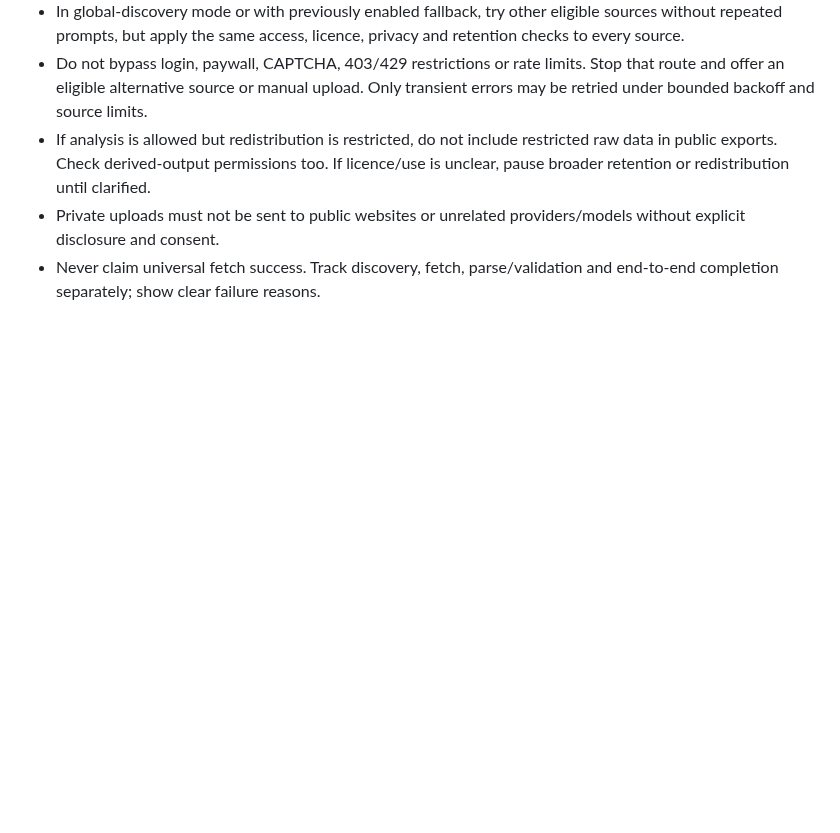
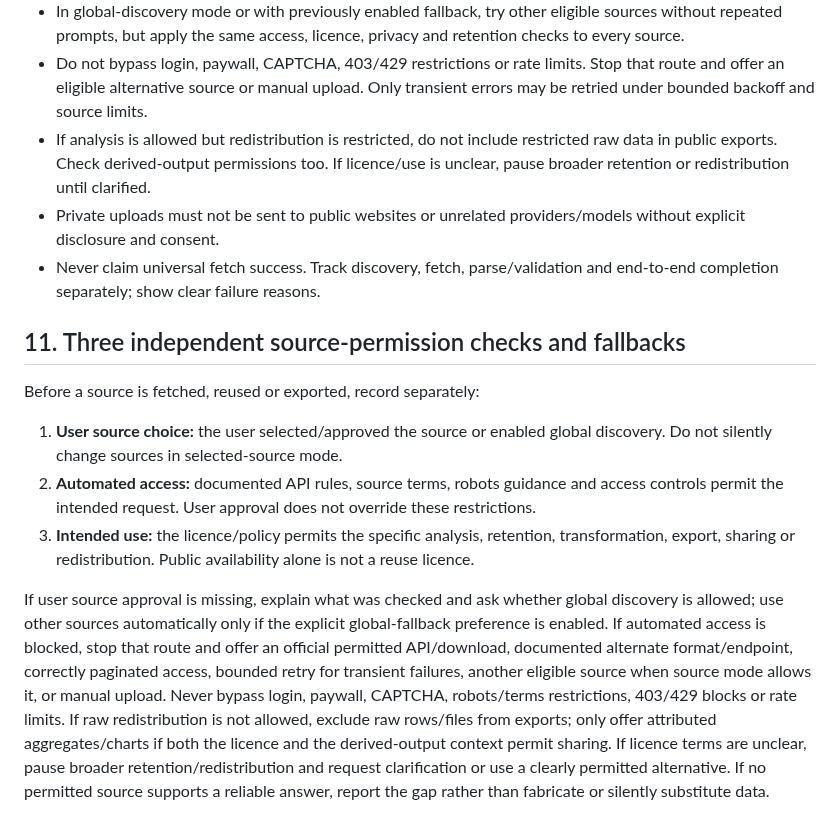
Before and after one commit to yourentertainments10-coder/ResearchFlow, a Markdown page: docs/SECURITY.md, the part around the change. Drawn GitHub-style; blank space fills up the shorter version.

Commit message:
docs: clarify source permission checks and safe alternatives

```diff
--- a/docs/SECURITY.md
+++ b/docs/SECURITY.md
@@ -74,3 +74,11 @@ The product-level rules are in `WORKSPACE_PRODUCT_DIRECTION.md`. Apply them to e
 - If analysis is allowed but redistribution is restricted, do not include restricted raw data in public exports. Check derived-output permissions too. If licence/use is unclear, pause broader retention or redistribution until clarified.
 - Private uploads must not be sent to public websites or unrelated providers/models without explicit disclosure and consent.
 - Never claim universal fetch success. Track discovery, fetch, parse/validation and end-to-end completion separately; show clear failure reasons.
+
+## 11. Three independent source-permission checks and fallbacks
+Before a source is fetched, reused or exported, record separately:
+1. **User source choice:** the user selected/approved the source or enabled global discovery. Do not silently change sources in selected-source mode.
+2. **Automated access:** documented API rules, source terms, robots guidance and access controls permit the intended request. User approval does not override these restrictions.
+3. **Intended use:** the licence/policy permits the specific analysis, retention, transformation, export, sharing or redistribution. Public availability alone is not a reuse licence.
+
+If user source approval is missing, explain what was checked and ask whether global discovery is allowed; use other sources automatically only if the explicit global-fallback preference is enabled. If automated access is blocked, stop that route and offer an official permitted API/download, documented alternate format/endpoint, correctly paginated access, bounded retry for transient failures, another eligible source when source mode allows it, or manual upload. Never bypass login, paywall, CAPTCHA, robots/terms restrictions, 403/429 blocks or rate limits. If raw redistribution is not allowed, exclude raw rows/files from exports; only offer attributed aggregates/charts if both the licence and the derived-output context permit sharing. If licence terms are unclear, pause broader retention/redistribution and request clarification or use a clearly permitted alternative. If no permitted source supports a reliable answer, report the gap rather than fabricate or silently substitute data.
```
